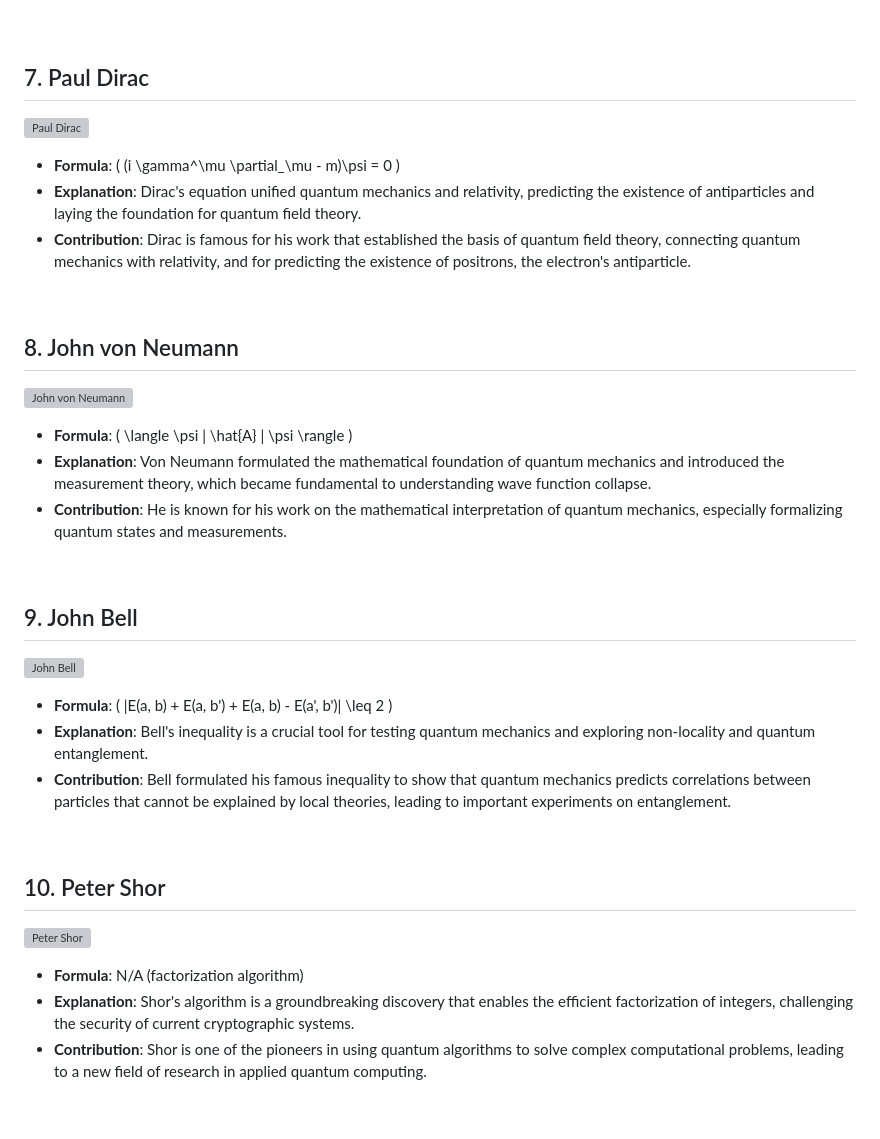
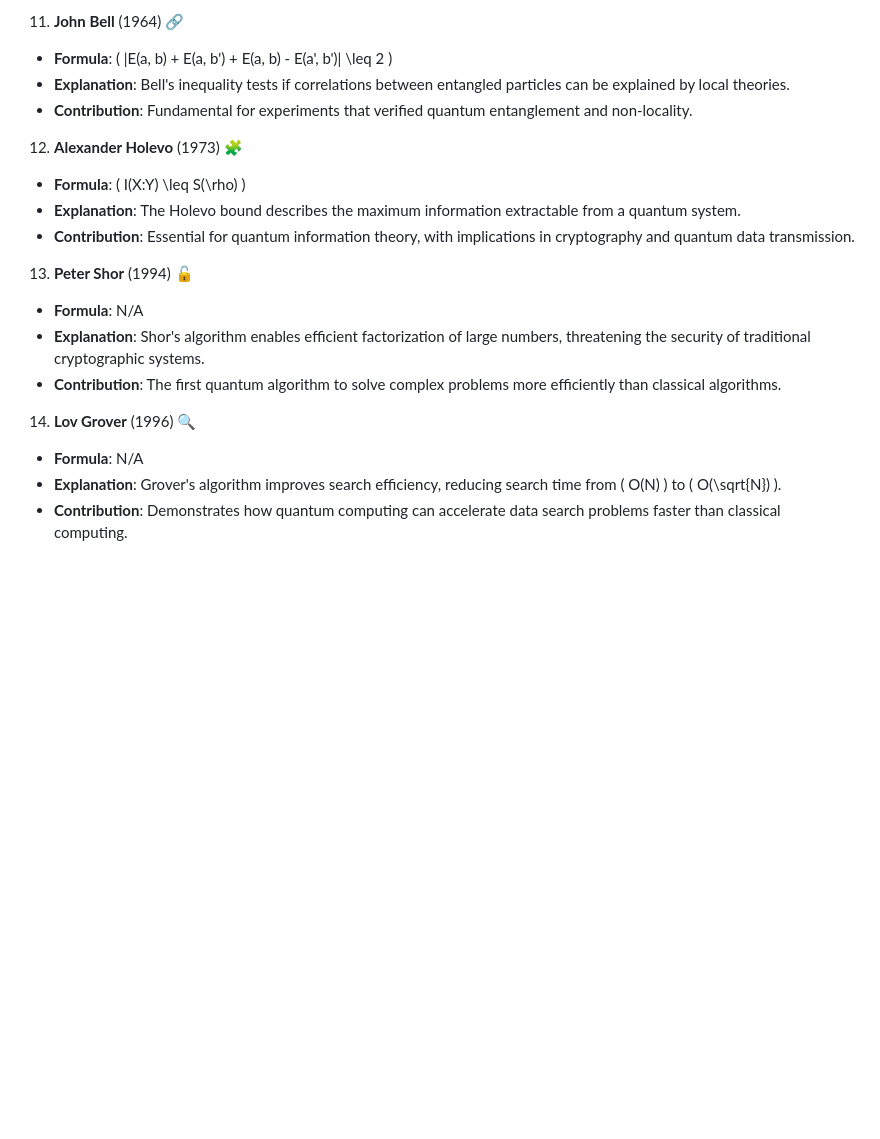
Before and after one commit to Quantum-Software-Development/demo-repository, a Markdown page: README.md, the part around one of its changes. GitHub-like rendering; blank space fills up the shorter version; grey boxes are pictures that could not be loaded.

```diff
--- a/README.md
+++ b/README.md
@@ -59,35 +65,21 @@ A tribute to some of the brightest minds who have shaped the field of quantum co
 
- <br>
+11. **John Bell** (1964) 🔗
+   - **Formula**: \( |E(a, b) + E(a, b') + E(a, b) - E(a', b')| \leq 2 \)
+   - **Explanation**: Bell's inequality tests if correlations between entangled particles can be explained by local theories.
+   - **Contribution**: Fundamental for experiments that verified quantum entanglement and non-locality.
 
-## 7. Paul Dirac
-![Paul Dirac](path/to/image/dirac.jpg)
-- **Formula**: \( (i \gamma^\mu \partial_\mu - m)\psi = 0 \)
-- **Explanation**: Dirac's equation unified quantum mechanics and relativity, predicting the existence of antiparticles and laying the foundation for quantum field theory.
-- **Contribution**: Dirac is famous for his work that established the basis of quantum field theory, connecting quantum mechanics with relativity, and for predicting the existence of positrons, the electron's antiparticle.
+12. **Alexander Holevo** (1973) 🧩
+   - **Formula**: \( I(X:Y) \leq S(\rho) \)
+   - **Explanation**: The Holevo bound describes the maximum information extractable from a quantum system.
+   - **Contribution**: Essential for quantum information theory, with implications in cryptography and quantum data transmission.
 
- <br>
+13. **Peter Shor** (1994) 🔓
+   - **Formula**: N/A
+   - **Explanation**: Shor's algorithm enables efficient factorization of large numbers, threatening the security of traditional cryptographic systems.
+   - **Contribution**: The first quantum algorithm to solve complex problems more efficiently than classical algorithms.
 
-## 8. John von Neumann
-![John von Neumann](path/to/image/von_neumann.jpg)
-- **Formula**: \( \langle \psi | \hat{A} | \psi \rangle \)
-- **Explanation**: Von Neumann formulated the mathematical foundation of quantum mechanics and introduced the measurement theory, which became fundamental to understanding wave function collapse.
-- **Contribution**: He is known for his work on the mathematical interpretation of quantum mechanics, especially formalizing quantum states and measurements.
+14. **Lov Grover** (1996) 🔍
+   - **Formula**: N/A
+   - **Explanation**: Grover's algorithm improves search efficiency, reducing search time from \( O(N) \) to \( O(\sqrt{N}) \).
+   - **Contribution**: Demonstrates how quantum computing can accelerate data search problems faster than classical computing.
 
- <br>
-
-## 9. John Bell
-![John Bell](path/to/image/bell.jpg)
-- **Formula**: \( |E(a, b) + E(a, b') + E(a, b) - E(a', b')| \leq 2 \)
-- **Explanation**: Bell's inequality is a crucial tool for testing quantum mechanics and exploring non-locality and quantum entanglement.
-- **Contribution**: Bell formulated his famous inequality to show that quantum mechanics predicts correlations between particles that cannot be explained by local theories, leading to important experiments on entanglement.
-
- <br>
-
-## 10. Peter Shor
-![Peter Shor](path/to/image/shor.jpg)
-- **Formula**: N/A (factorization algorithm)
-- **Explanation**: Shor's algorithm is a groundbreaking discovery that enables the efficient factorization of integers, challenging the security of current cryptographic systems.
-- **Contribution**: Shor is one of the pioneers in using quantum algorithms to solve complex computational problems, leading to a new field of research in applied quantum computing.
-
- <br>
-
```
Also changed, not shown: other parts of README.md (+41 -56 lines).
